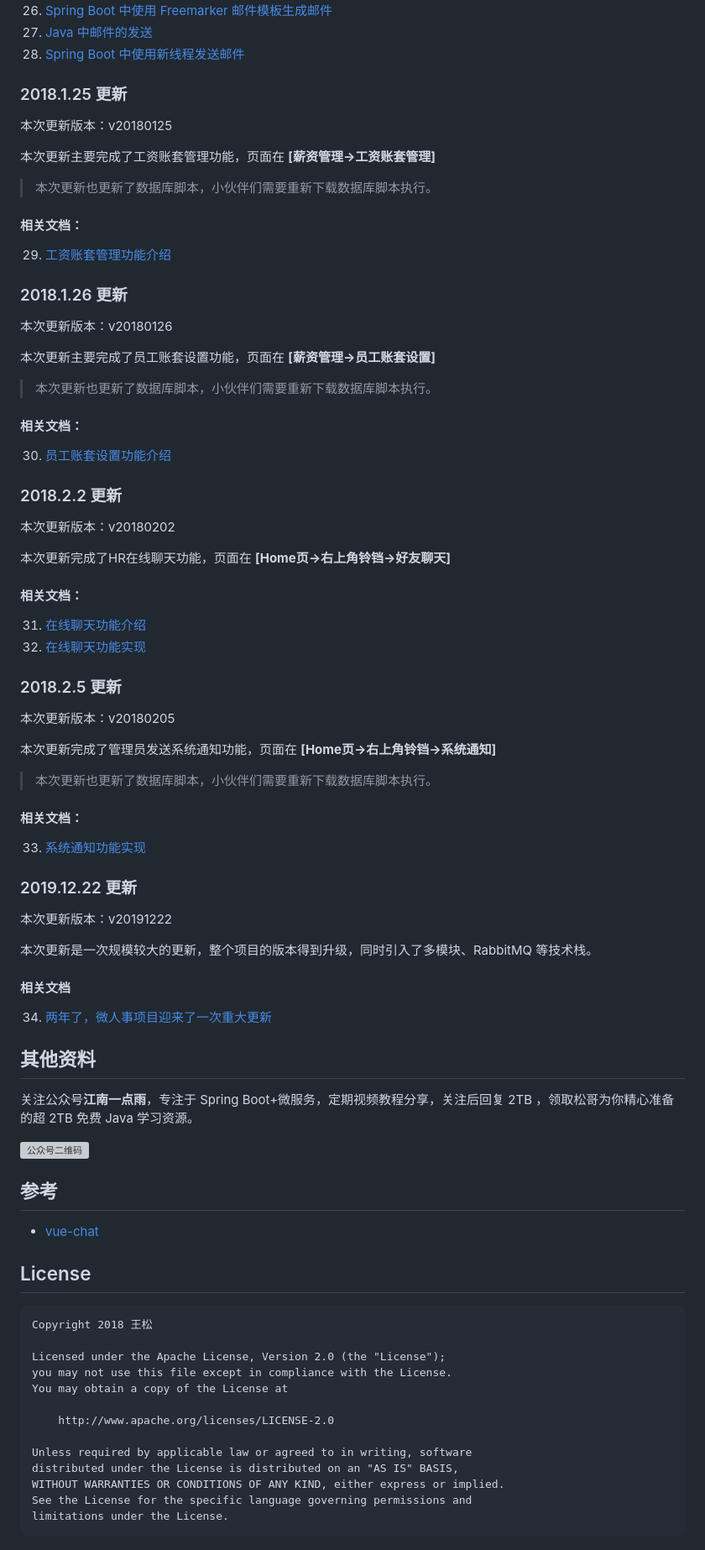
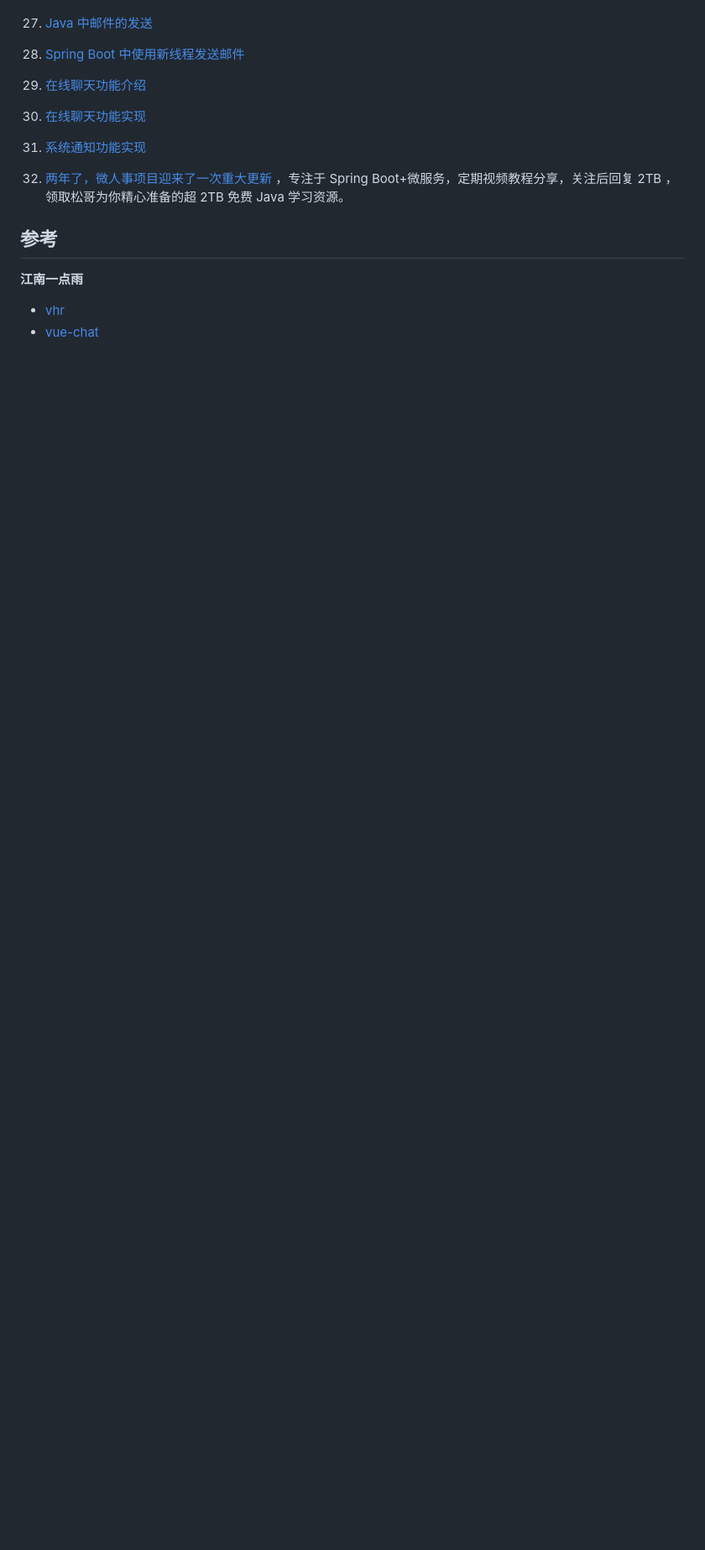
Before and after one commit to XiangrauL/vhr-master, a Markdown page: README.md, the part around one of its changes. Shown at 84% size. GitHub-like rendering; blank space fills up the shorter version; grey boxes are pictures that could not be loaded.

```diff
--- a/README.md
+++ b/README.md
@@ -184,86 +105,13 @@ npm run build
 26. [Spring Boot 中使用 Freemarker 邮件模板生成邮件](https://github.com/lenve/vhr/wiki/26.SpringBoot%E4%B8%AD%E4%BD%BF%E7%94%A8Freemarker%E9%82%AE%E4%BB%B6%E6%A8%A1%E6%9D%BF%E7%94%9F%E6%88%90%E9%82%AE%E4%BB%B6)
 27. [Java 中邮件的发送](https://github.com/lenve/vhr/wiki/27.Java%E4%B8%AD%E9%82%AE%E4%BB%B6%E7%9A%84%E5%8F%91%E9%80%81)
 28. [Spring Boot 中使用新线程发送邮件](https://github.com/lenve/vhr/wiki/28.SpringBoot%E4%B8%AD%E4%BD%BF%E7%94%A8%E6%96%B0%E7%BA%BF%E7%A8%8B%E5%8F%91%E9%80%81%E9%82%AE%E4%BB%B6)
-
-### 2018.1.25 更新
-
-本次更新版本：v20180125
-
-本次更新主要完成了工资账套管理功能，页面在 **[薪资管理->工资账套管理]**
-
->本次更新也更新了数据库脚本，小伙伴们需要重新下载数据库脚本执行。
-
-#### 相关文档：
-
-29. [工资账套管理功能介绍](https://github.com/lenve/vhr/wiki/29.%E5%B7%A5%E8%B5%84%E8%B4%A6%E5%A5%97%E7%AE%A1%E7%90%86%E5%8A%9F%E8%83%BD%E4%BB%8B%E7%BB%8D)
-
-### 2018.1.26 更新
-
-本次更新版本：v20180126
-
-本次更新主要完成了员工账套设置功能，页面在 **[薪资管理->员工账套设置]**
-
->本次更新也更新了数据库脚本，小伙伴们需要重新下载数据库脚本执行。
-
-#### 相关文档：
-
-30. [员工账套设置功能介绍](https://github.com/lenve/vhr/wiki/30.%E5%91%98%E5%B7%A5%E8%B4%A6%E5%A5%97%E8%AE%BE%E7%BD%AE%E5%8A%9F%E8%83%BD%E4%BB%8B%E7%BB%8D)
-
-### 2018.2.2 更新
-
-本次更新版本：v20180202
-
-本次更新完成了HR在线聊天功能，页面在 **[Home页->右上角铃铛->好友聊天]**
-
-#### 相关文档：
-
 31. [在线聊天功能介绍](https://github.com/lenve/vhr/wiki/31.%E5%9C%A8%E7%BA%BF%E8%81%8A%E5%A4%A9%E5%8A%9F%E8%83%BD%E4%BB%8B%E7%BB%8D)
 32. [在线聊天功能实现](https://github.com/lenve/vhr/wiki/32.%E5%9C%A8%E7%BA%BF%E8%81%8A%E5%A4%A9%E5%8A%9F%E8%83%BD%E5%AE%9E%E7%8E%B0)
-
-### 2018.2.5 更新
-
-本次更新版本：v20180205
-
-本次更新完成了管理员发送系统通知功能，页面在 **[Home页->右上角铃铛->系统通知]**
-
->本次更新也更新了数据库脚本，小伙伴们需要重新下载数据库脚本执行。
-
-#### 相关文档：
-
 33. [系统通知功能实现](https://github.com/lenve/vhr/wiki/33.%E7%B3%BB%E7%BB%9F%E9%80%9A%E7%9F%A5%E5%8A%9F%E8%83%BD%E5%AE%9E%E7%8E%B0)
-
-### 2019.12.22 更新
-
-本次更新版本：v20191222
-
-本次更新是一次规模较大的更新，整个项目的版本得到升级，同时引入了多模块、RabbitMQ 等技术栈。
-
-#### 相关文档
-
 34. [两年了，微人事项目迎来了一次重大更新](https://mp.weixin.qq.com/s/Eo2RRB6zKQuPDMWlnCHDrw)
-
-## 其他资料
-
-关注公众号**江南一点雨**，专注于 Spring Boot+微服务，定期视频教程分享，关注后回复 2TB ，领取松哥为你精心准备的超 2TB 免费 Java 学习资源。
-
-![公众号二维码](http://www.javaboy.org/images/sb/javaboy.jpg)
+，专注于 Spring Boot+微服务，定期视频教程分享，关注后回复 2TB ，领取松哥为你精心准备的超 2TB 免费 Java 学习资源。
 
 ## 参考
-
+**江南一点雨**
+- [vhr](https://github.com/lenve/vhr)
 - [vue-chat](https://github.com/microzz/vue-chat)
-
-## License
-
-    Copyright 2018 王松
-
-    Licensed under the Apache License, Version 2.0 (the "License");
-    you may not use this file except in compliance with the License.
-    You may obtain a copy of the License at
-
-        http://www.apache.org/licenses/LICENSE-2.0
-
-    Unless required by applicable law or agreed to in writing, software
-    distributed under the License is distributed on an "AS IS" BASIS,
-    WITHOUT WARRANTIES OR CONDITIONS OF ANY KIND, either express or implied.
-    See the License for the specific language governing permissions and
-    limitations under the License.
```
Also changed, not shown: other parts of README.md (+4 -83 lines).
